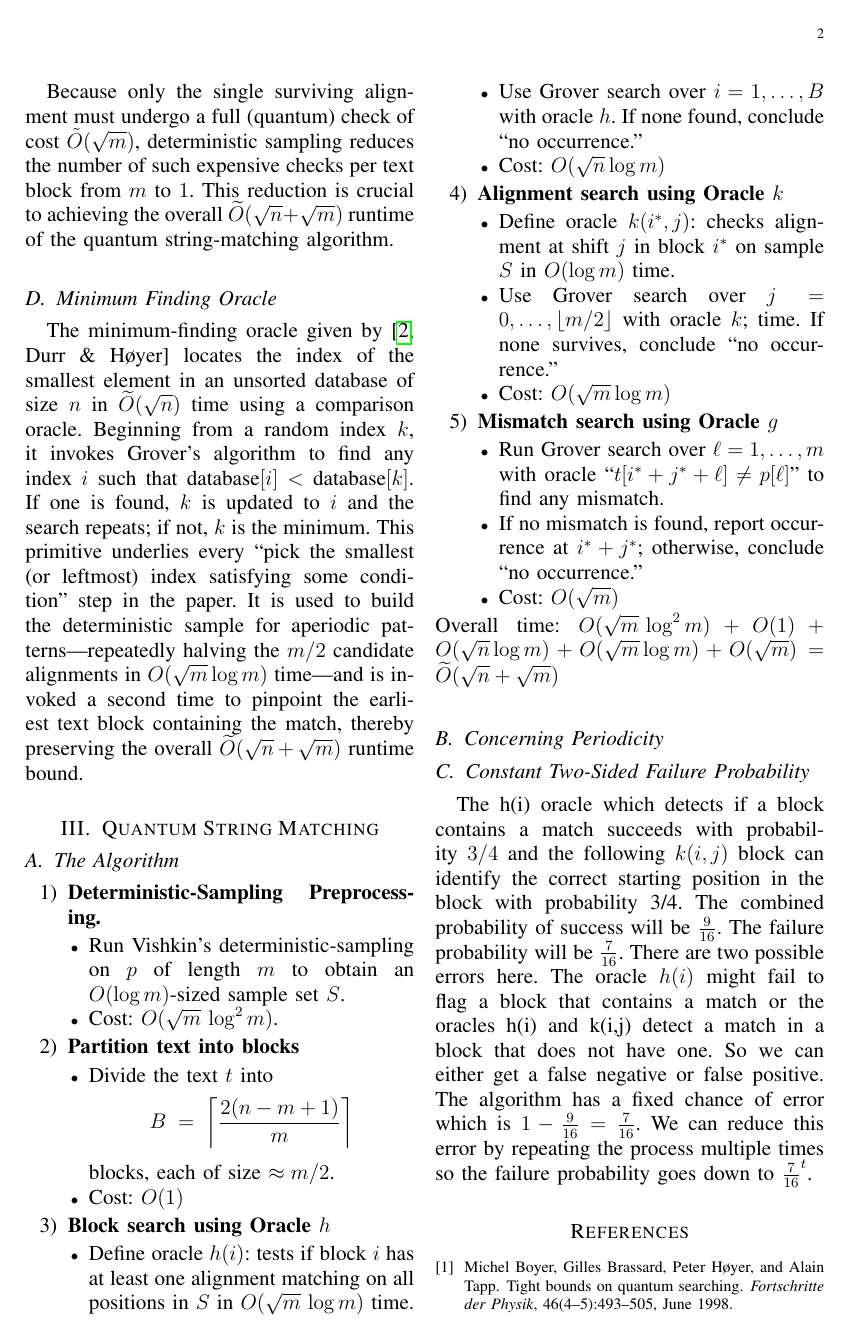
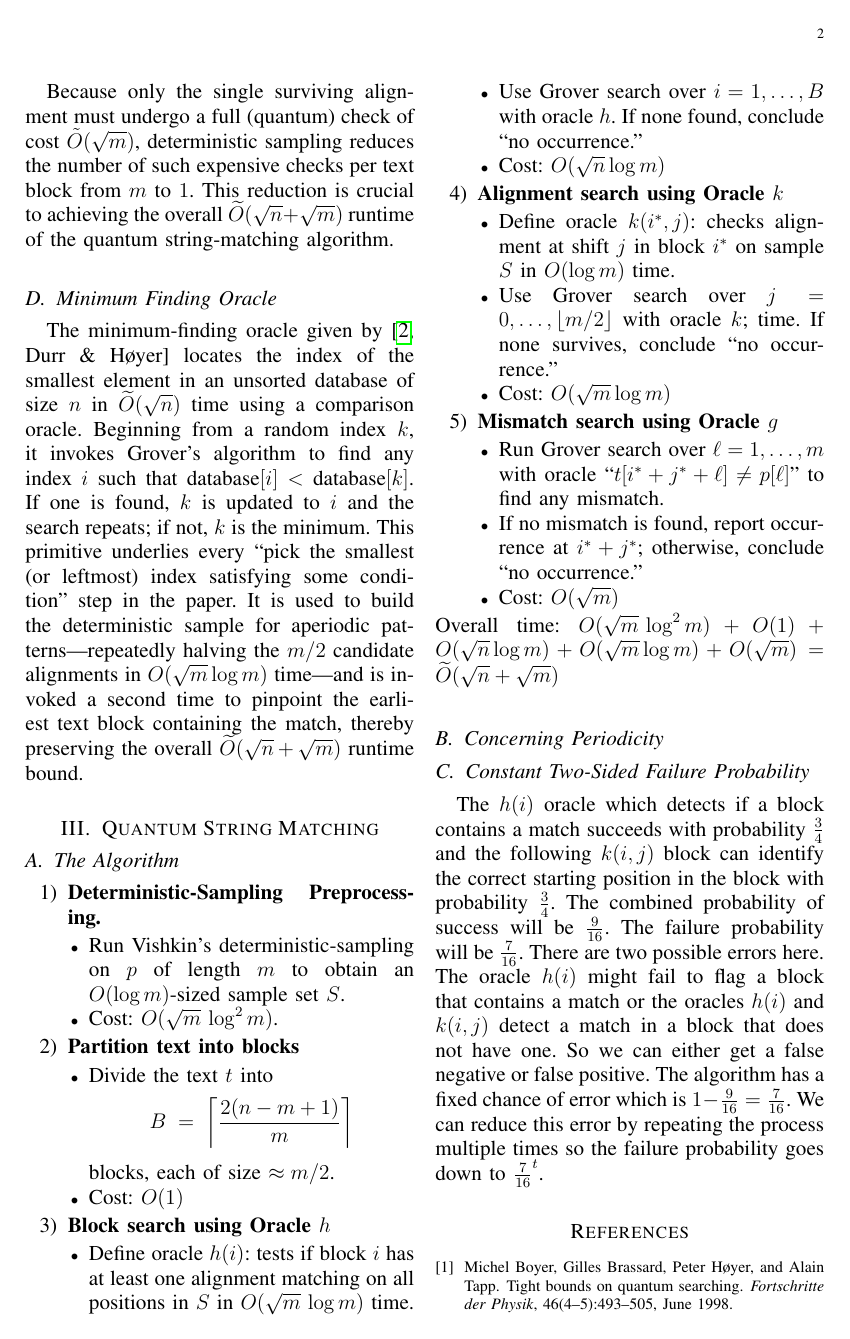
Before and after one commit to matthewevans87/cs6301-quantum-computing-project, a LaTeX paper (response-article/response.tex): page 2 of 3. Compiled offline with pdfLaTeX.

Commit message:
fix math notation

```diff
--- a/response-article/response.tex
+++ b/response-article/response.tex
@@ -206,10 +206,8 @@ Overall time: \(O(\sqrt{m}\,\log^2 m) + O(1) + O(\sqrt{n} \log m) + O(\sqrt{m} \
 % discuss periodic vs. aperiodic patterns
 
 \subsection{Constant Two-Sided Failure Probability}
-The h(i) oracle which detects if a block contains a match succeeds with probability \(3/4\) and the following \(k(i,j)\) block can identify the correct starting position in the block with probability 3/4.
-The combined probability of success will be \(\frac{9}{16}\). The failure probability will be \(\frac{7}{16}\). There are two possible errors here. The oracle \(h(i)\) might fail to flag a block that contains a match or
-the oracles h(i) and k(i,j) detect a match in a block that does not have one. So we can either get a false negative or false positive. The algorithm has a fixed chance of error which is \(1-\frac{9}{16} = \frac{7}{16}\).
-We can reduce this error by repeating the process multiple times so the failure probability goes down to \(\frac{7}{16}^t\).
+The \(h(i)\) oracle which detects if a block contains a match succeeds with probability \(\frac{3}{4}\) and the following \(k(i,j)\) block can identify the correct starting position in the block with probability \(\frac{3}{4}\). The combined probability of success will be \(\frac{9}{16}\). The failure probability will be \(\frac{7}{16}\). There are two possible errors here. The oracle \(h(i)\) might fail to flag a block that contains a match or
+the oracles \(h(i)\) and \(k(i,j)\) detect a match in a block that does not have one. So we can either get a false negative or false positive. The algorithm has a fixed chance of error which is \(1-\frac{9}{16} = \frac{7}{16}\). We can reduce this error by repeating the process multiple times so the failure probability goes down to \(\frac{7}{16}^t\).
 % discuss the importance of the constant two-sided failure probability as mentioned in the paper
 
 \bibliographystyle{plain}
```
